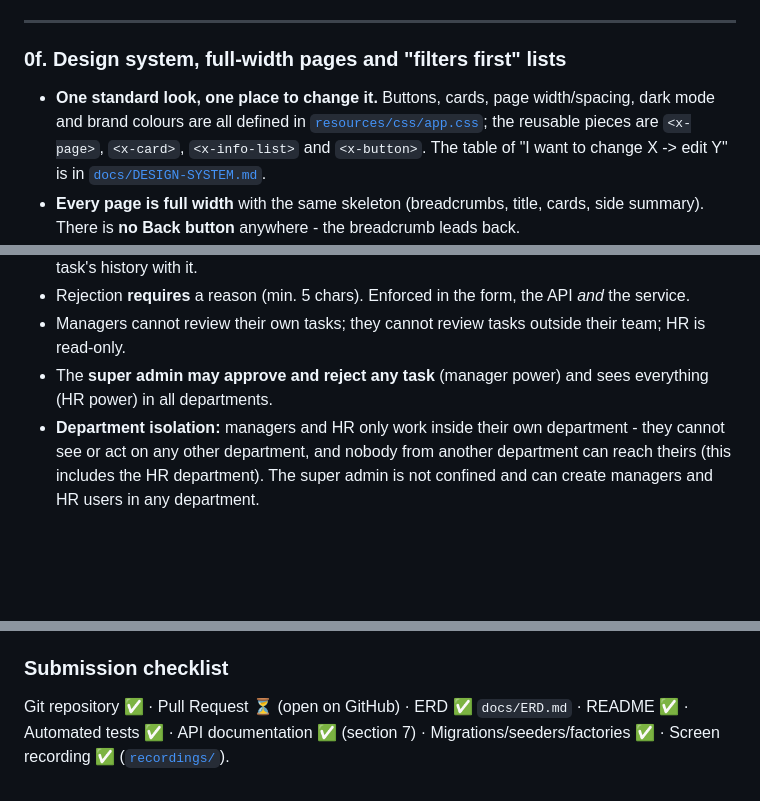
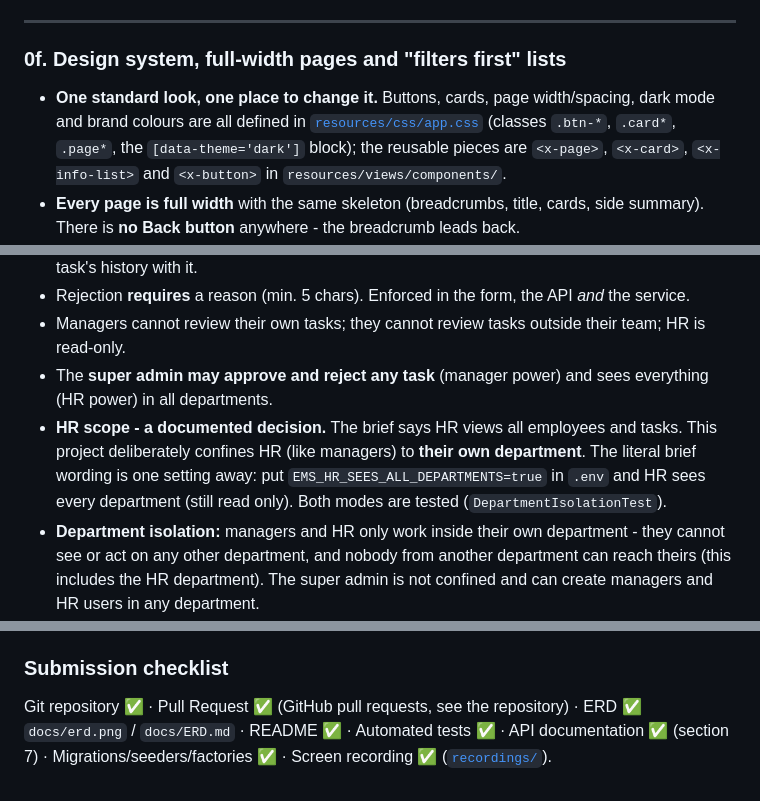
Before and after one commit to HadiDandash02/EMS, a Markdown page: README.md, 3 parts joined by grey strips. Drawn GitHub-style; blank space fills up the shorter version.

```diff
--- a/README.md
+++ b/README.md
@@ -189,7 +189,7 @@ Run the fast server with `serve.bat` (or `serve.bat 8123` for another port).
 ---
 ### 0f. Design system, full-width pages and "filters first" lists
 
-* **One standard look, one place to change it.** Buttons, cards, page width/spacing, dark mode and brand colours are all defined in [`resources/css/app.css`](resources/css/app.css); the reusable pieces are `<x-page>`, `<x-card>`, `<x-info-list>` and `<x-button>`. The table of "I want to change X -> edit Y" is in [`docs/DESIGN-SYSTEM.md`](docs/DESIGN-SYSTEM.md).
+* **One standard look, one place to change it.** Buttons, cards, page width/spacing, dark mode and brand colours are all defined in [`resources/css/app.css`](resources/css/app.css) (classes `.btn-*`, `.card*`, `.page*`, the `[data-theme='dark']` block); the reusable pieces are `<x-page>`, `<x-card>`, `<x-info-list>` and `<x-button>` in `resources/views/components/`.
 * **Every page is full width** with the same skeleton (breadcrumbs, title, cards, side summary). There is **no Back button** anywhere - the breadcrumb leads back.
 * **Filters first, table after Search.** Every list shows its filter panel first; the Results card appears only after **Search** (or when filters arrive in the URL), and then has its own Collapse / Expand button. **Clear** hides it again. Logic: `HasFilterBar` (`$searched`, `applyFilters()`).
 * The old free-text "Search title" box on task lists is now a **searchable "Task" select** that lists exactly the tasks the user may see (own / the team's / all).
@@ -338,6 +338,7 @@ tasks.reviewed_by ──► users
 * Rejection **requires** a reason (min. 5 chars). Enforced in the form, the API *and* the service.
 * Managers cannot review their own tasks; they cannot review tasks outside their team; HR is read-only.
 * The **super admin may approve and reject any task** (manager power) and sees everything (HR power) in all departments.
+* **HR scope - a documented decision.** The brief says HR views all employees and tasks. This project deliberately confines HR (like managers) to **their own department**. The literal brief wording is one setting away: put `EMS_HR_SEES_ALL_DEPARTMENTS=true` in `.env` and HR sees every department (still read only). Both modes are tested (`DepartmentIsolationTest`).
 * **Department isolation:** managers and HR only work inside their own department - they cannot see or act on any other department, and nobody from another department can reach theirs (this includes the HR department). The super admin is not confined and can create managers and HR users in any department.
 * **Transaction decision:** every transition runs in `DB::transaction()` with `lockForUpdate()` on the task row.
   The status update and the history insert must succeed or fail together (no approved task without an audit
@@ -520,5 +521,5 @@ API response problem → `TaskResource` + JSON structure test · Transaction iss
 Logs: `storage/logs/laravel.log`.
 
 ### Submission checklist
-Git repository ✅ · Pull Request ⏳ (open on GitHub) · ERD ✅ `docs/ERD.md` · README ✅ · Automated tests ✅ ·
+Git repository ✅ · Pull Request ✅ (GitHub pull requests, see the repository) · ERD ✅ `docs/erd.png` / `docs/ERD.md` · README ✅ · Automated tests ✅ ·
 API documentation ✅ (section 7) · Migrations/seeders/factories ✅ · Screen recording ✅ ([`recordings/`](recordings/)).
```
Also changed, not shown: other parts of README.md (+4 -4 lines), docs/ERD.md (added, +105 -0 lines), docs/erd.png (added), 9 other files.
